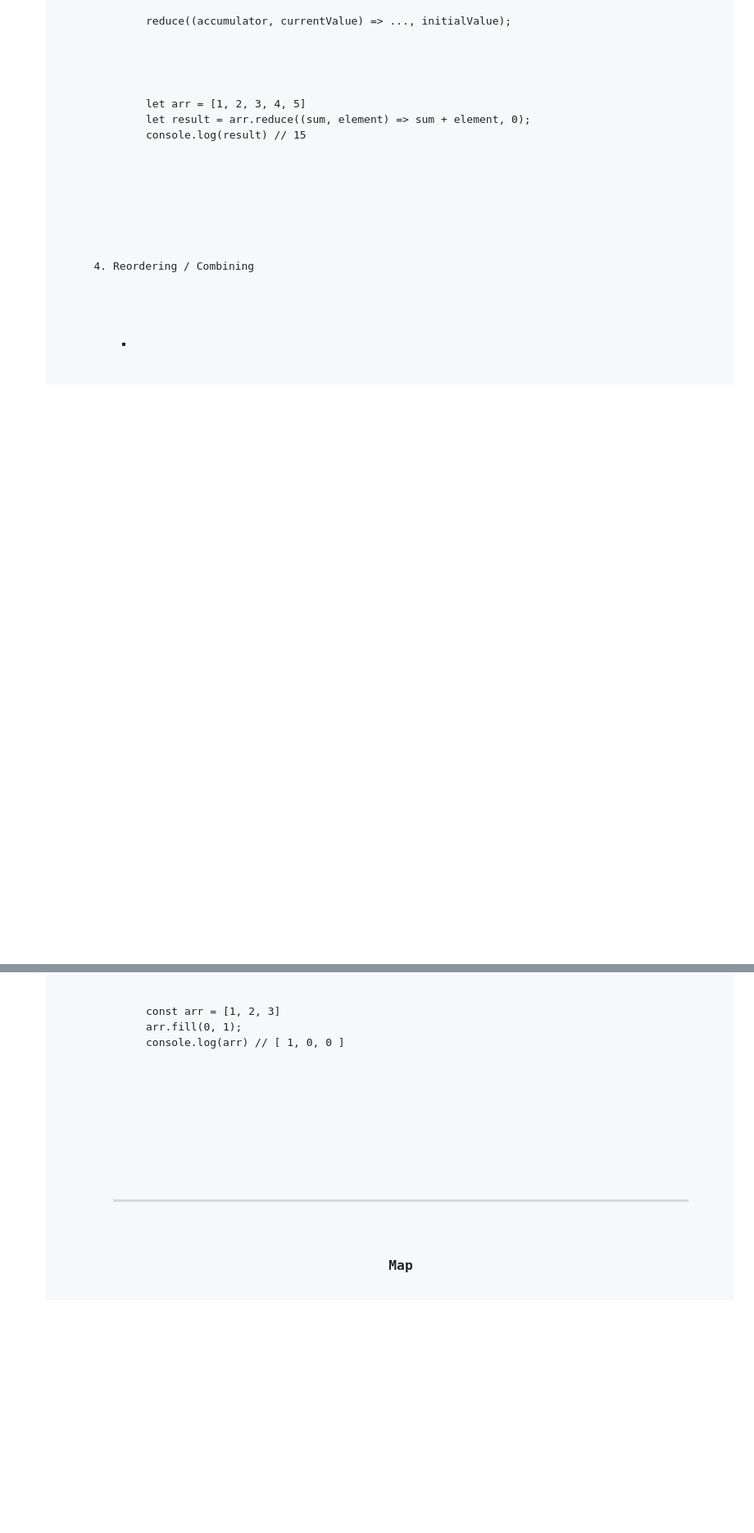
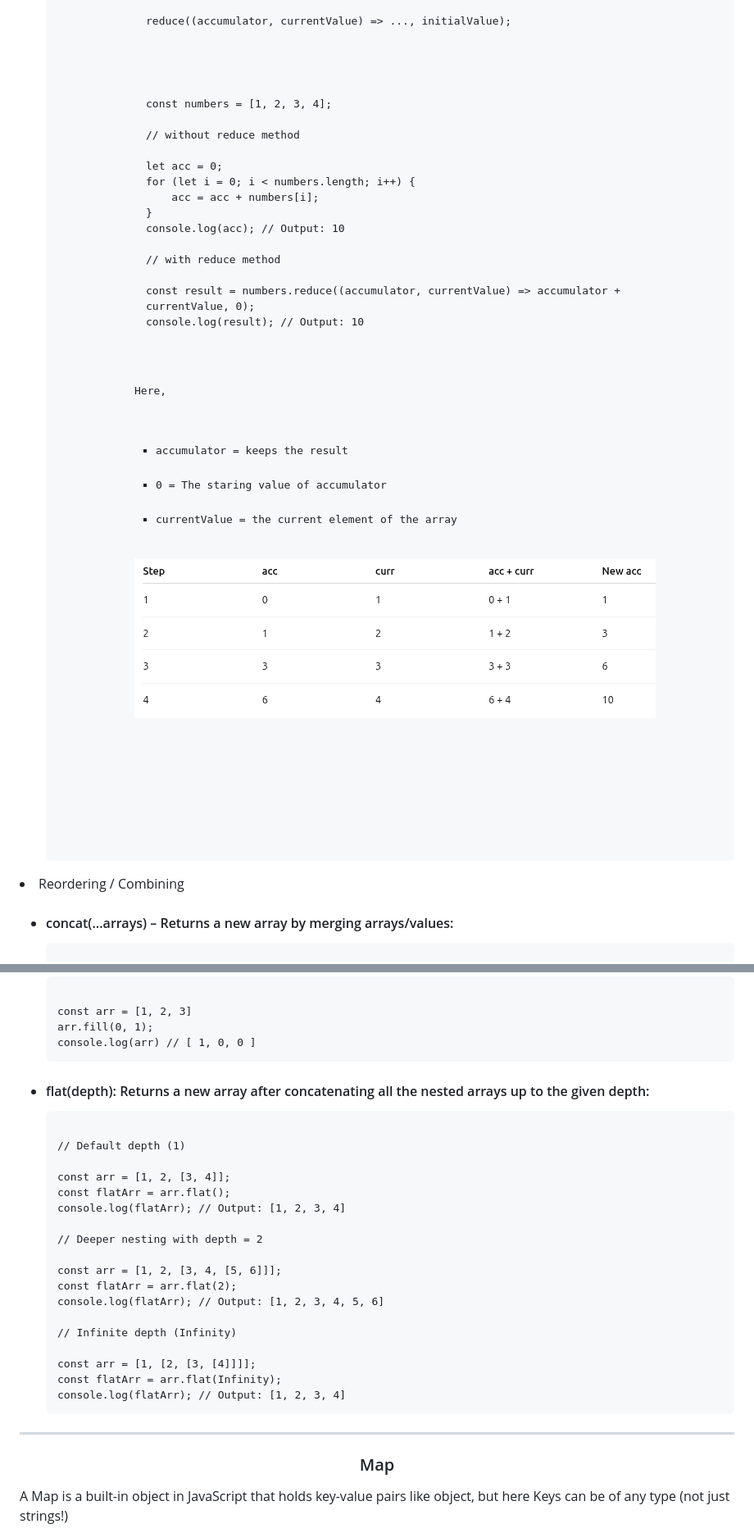
Before and after one commit to muhammad-tamim/JavaScript-notes, a Markdown page: README.md, 2 parts joined by grey strips. Shown: that part at 82% size. GitHub-like rendering; pictures changed too: images/reduce.png (added); blank space fills up the shorter version.

Commit message:
docs(part 1: 1 Non-primitive data types (Object) --> Array --> Iteration / Transformation): add visuals and little bit more information about reducee method in array

```diff
--- a/README.md
+++ b/README.md
@@ -2449,9 +2450,26 @@ console.log(result); // 2
         <pre><code>reduce((accumulator, currentValue) => ..., initialValue);</code></pre>
 
 <pre><code>
-let arr = [1, 2, 3, 4, 5]
-let result = arr.reduce((sum, element) => sum + element, 0);
-console.log(result) // 15
-</code></pre>
-
-</li>
+const numbers = [1, 2, 3, 4];
+
+// without reduce method
+
+let acc = 0;
+for (let i = 0; i < numbers.length; i++) {
+    acc = acc + numbers[i];
+}
+console.log(acc); // Output: 10
+
+// with reduce method
+
+const result = numbers.reduce((accumulator, currentValue) => accumulator + currentValue, 0);
+console.log(result); // Output: 10
+</code></pre>
+<p>Here,</p>
+<ul>
+<li>accumulator = keeps the result</li>
+<li>0 = The staring value of accumulator</li>
+<li>currentValue = the current element of the array</li>
+</ul>
+<img src="images/reduce.png" alt="reduce">
+
@@ -2588,8 +2607,31 @@ console.log(arr) // [ 1, 0, 0 ]
 </code></pre>
 
   </li>
-    </ul>
-</lo>
+<li>
+  <h4 id="flat">flat(depth): Returns a new array after concatenating all the nested arrays up to the given depth:</h4>
+
+<pre><code>
+// Default depth (1)
+
+const arr = [1, 2, [3, 4]];
+const flatArr = arr.flat();
+console.log(flatArr); // Output: [1, 2, 3, 4]
+
+// Deeper nesting with depth = 2
+
+const arr = [1, 2, [3, 4, [5, 6]]];
+const flatArr = arr.flat(2);
+console.log(flatArr); // Output: [1, 2, 3, 4, 5, 6]
+
+// Infinite depth (Infinity)
+
+const arr = [1, [2, [3, [4]]]];
+const flatArr = arr.flat(Infinity);
+console.log(flatArr); // Output: [1, 2, 3, 4]
+</code></pre>
+</li>
+</ul>
+</ol>
 
 
 <hr>
```
Also changed, not shown: other parts of README.md (+2 -0 lines).
